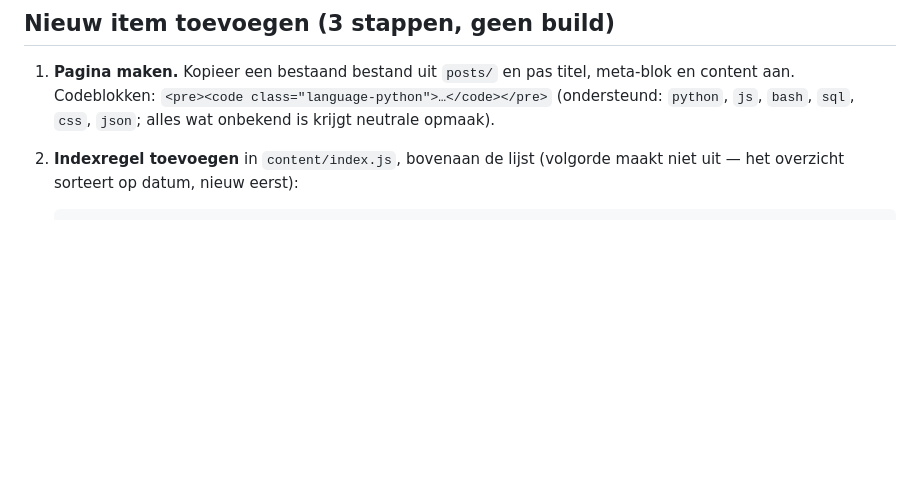
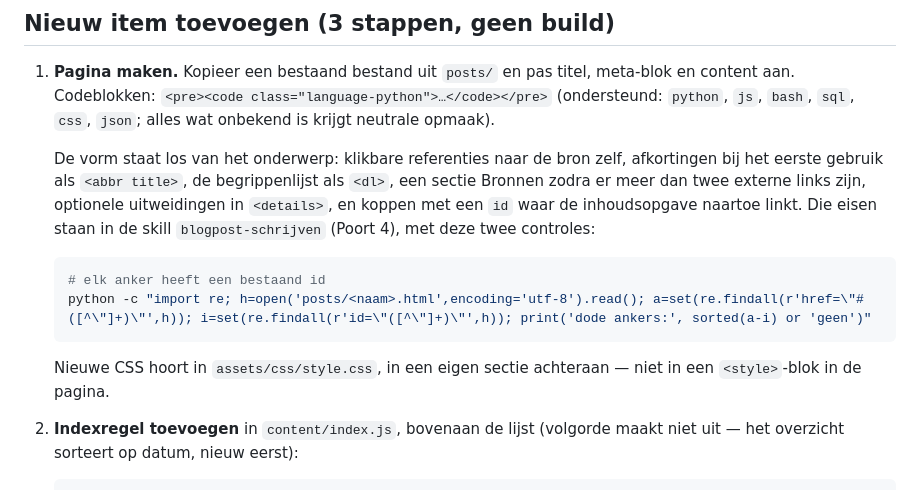
Before and after one commit to koenvers/brain-dev, a Markdown page: README.md, the part around the change. Rendered like a GitHub page; blank space fills up the shorter version.

Commit message:
docs(README): de vorm-eisen voor een nieuw artikel in de pipeline
Stap 1 van "nieuw item toevoegen" zei alleen dat je een bestaand bestand kopieert
en de content aanpast. Wat de vorm van een post is - klikbare referenties naar de
bron zelf, abbr bij het eerste gebruik, de begrippenlijst als <dl>, een sectie
Bronnen, optionele uitweidingen in <details>, koppen met een id - stond nergens,
dus elke nieuwe post begon opnieuw.

Die eisen staan nu in stap 1, met de ankercontrole erbij en de verwijzing naar
Poort 4 van de skill blogpost-schrijven. Nieuwe CSS hoort in style.css als eigen
sectie, niet in een <style>-blok in de pagina.

````diff
--- a/README.md
+++ b/README.md
@@ -36,6 +36,21 @@ brain-dev/
    meta-blok en content aan. Codeblokken: `<pre><code class="language-python">…</code></pre>`
    (ondersteund: `python`, `js`, `bash`, `sql`, `css`, `json`; alles wat
    onbekend is krijgt neutrale opmaak).
+
+   De vorm staat los van het onderwerp: klikbare referenties naar de bron zelf,
+   afkortingen bij het eerste gebruik als `<abbr title>`, de begrippenlijst als
+   `<dl>`, een sectie Bronnen zodra er meer dan twee externe links zijn,
+   optionele uitweidingen in `<details>`, en koppen met een `id` waar de
+   inhoudsopgave naartoe linkt. Die eisen staan in de skill
+   `blogpost-schrijven` (Poort 4), met deze twee controles:
+
+   ```bash
+   # elk anker heeft een bestaand id
+   python -c "import re; h=open('posts/<naam>.html',encoding='utf-8').read(); a=set(re.findall(r'href=\"#([^\"]+)\"',h)); i=set(re.findall(r'id=\"([^\"]+)\"',h)); print('dode ankers:', sorted(a-i) or 'geen')"
+   ```
+
+   Nieuwe CSS hoort in `assets/css/style.css`, in een eigen sectie achteraan —
+   niet in een `<style>`-blok in de pagina.
 
 2. **Indexregel toevoegen** in `content/index.js`, bovenaan de lijst (volgorde
    maakt niet uit — het overzicht sorteert op datum, nieuw eerst):
````
